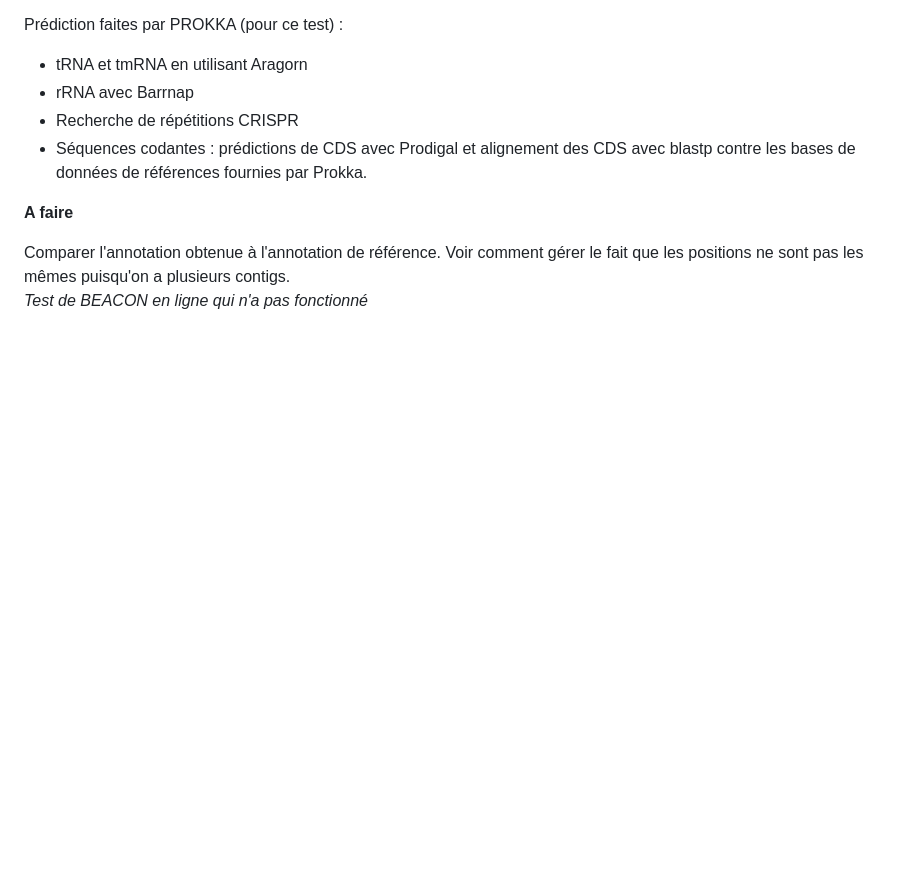
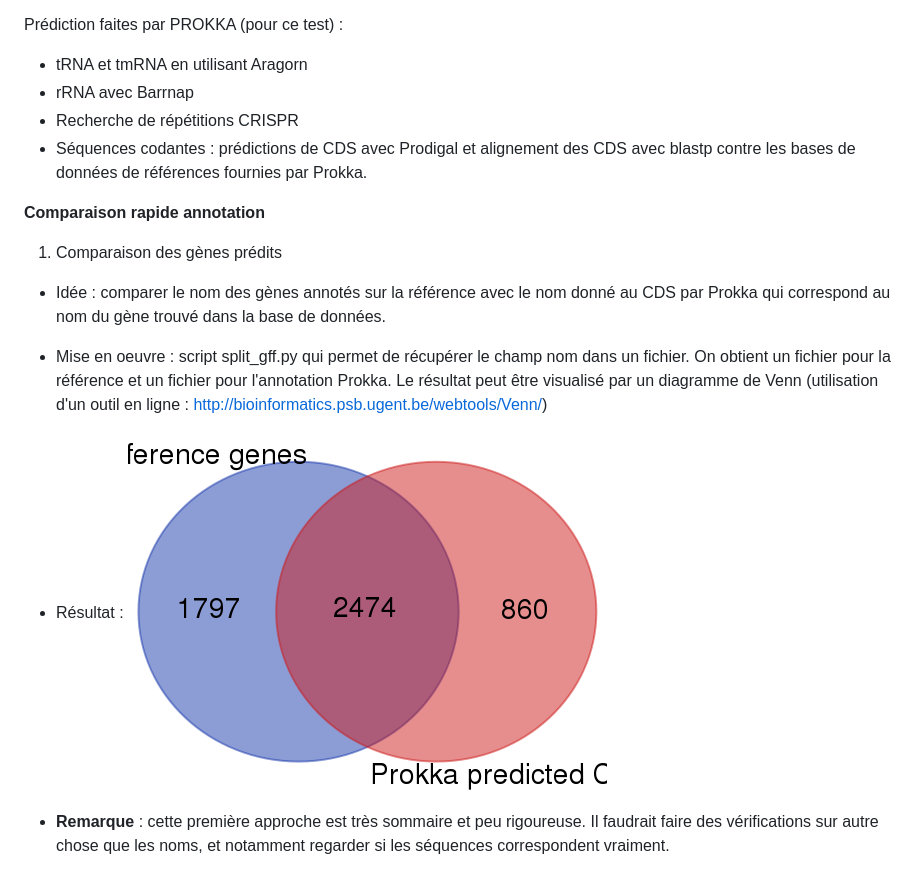
Before and after one commit to KrysVal/projetM2, a Markdown page: test_pipeline.md, the part around the change. Drawn GitHub-style; pictures changed too: first_comparison.png (added); blank space fills up the shorter version.

Commit message:
modification test_pipeline.md

```diff
--- a/test_pipeline.md
+++ b/test_pipeline.md
@@ -18,7 +18,16 @@ Prédiction faites par PROKKA (pour ce test) :
 - Recherche de répétitions CRISPR
 - Séquences codantes : prédictions de CDS avec Prodigal et alignement des CDS avec blastp contre les bases de données de références fournies par Prokka.
 
-**A faire**
+**Comparaison rapide annotation**
 
-Comparer l'annotation obtenue à l'annotation de référence. Voir comment gérer le fait que les positions ne sont pas les mêmes puisqu'on a plusieurs contigs.
-*Test de BEACON en ligne qui n'a pas fonctionné*
+1. Comparaison des gènes prédits
+
+* Idée : comparer le nom des gènes annotés sur la référence avec le nom donné au CDS par Prokka qui correspond au nom du gène trouvé dans la base de données.
+
+ * Mise en oeuvre : script split_gff.py qui permet de récupérer le champ nom dans un fichier. On obtient un fichier pour la référence et un fichier pour l'annotation Prokka. Le résultat peut être visualisé par un diagramme de Venn (utilisation d'un outil en ligne : http://bioinformatics.psb.ugent.be/webtools/Venn/)
+
+ * Résultat :
+ ![Nom des gènes retrouvés en commun pour la référence et l'annotation Prokka](first_comparison.png)
+
+
+ * **Remarque** : cette première approche est très sommaire et peu rigoureuse. Il faudrait faire des vérifications sur autre chose que les noms, et notamment regarder si les séquences correspondent vraiment.
```
